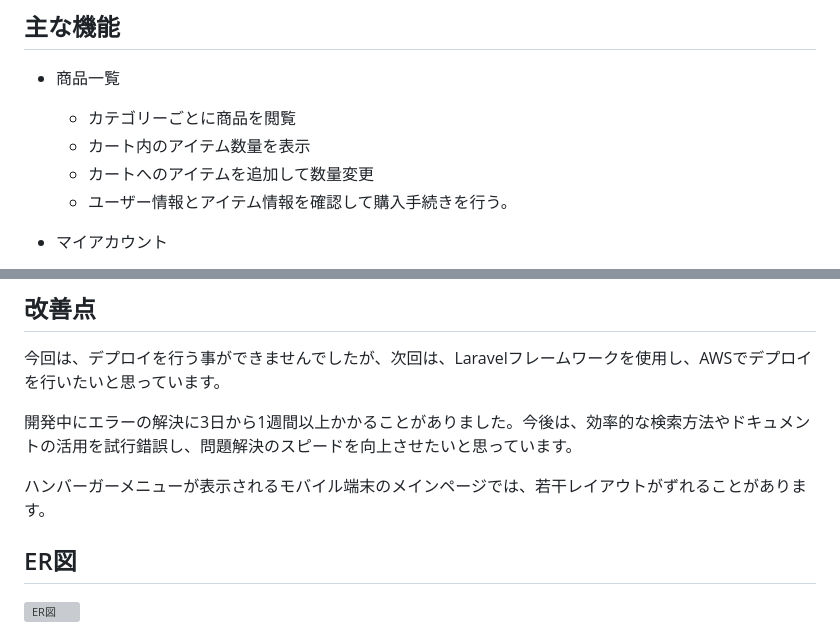
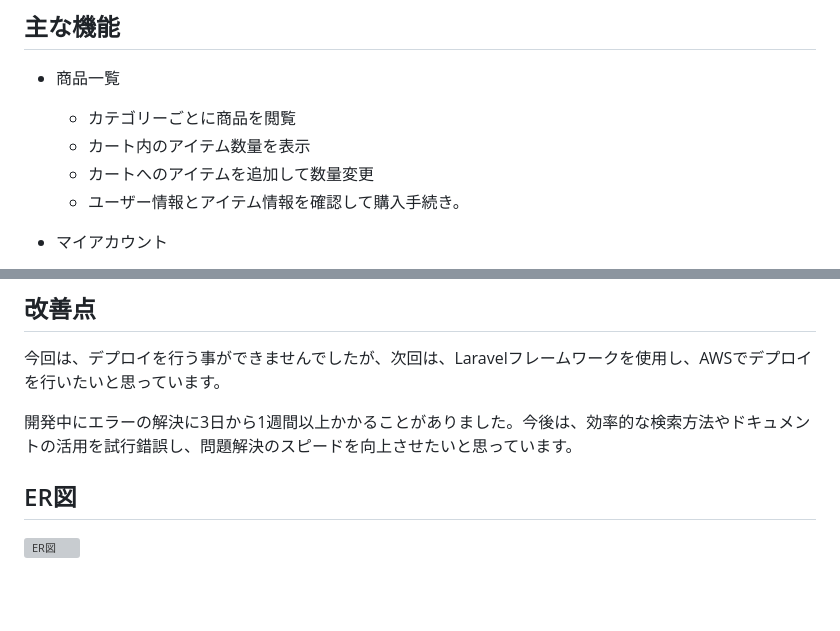
Before and after one commit to nasupi3156/DTMarket, a Markdown page: README.md, 2 parts joined by grey strips. Rendered like a GitHub page; blank space fills up the shorter version; grey boxes are pictures that could not be loaded.

```diff
--- a/README.md
+++ b/README.md
@@ -41,7 +41,7 @@ ECサイトとしても利用できますが、私は主に季節の野菜や果
   - カテゴリーごとに商品を閲覧
   - カート内のアイテム数量を表示
   - カートへのアイテムを追加して数量変更
-  - ユーザー情報とアイテム情報を確認して購入手続きを行う。
+  - ユーザー情報とアイテム情報を確認して購入手続き。
 - マイアカウント
   - プロフィール情報の閲覧と更新。
   - 購入履歴の確認、再購入
@@ -350,8 +350,6 @@ CREATE TABLE user_passwords (
 
 開発中にエラーの解決に3日から1週間以上かかることがありました。今後は、効率的な検索方法やドキュメントの活用を試行錯誤し、問題解決のスピードを向上させたいと思っています。
 
-ハンバーガーメニューが表示されるモバイル端末のメインページでは、若干レイアウトがずれることがあります。
-
 ## ER図
 
 ![ER図](./shopping/images/readme/ER-d.png)
```
Also changed, not shown: other parts of README.md (+1 -1 lines).
